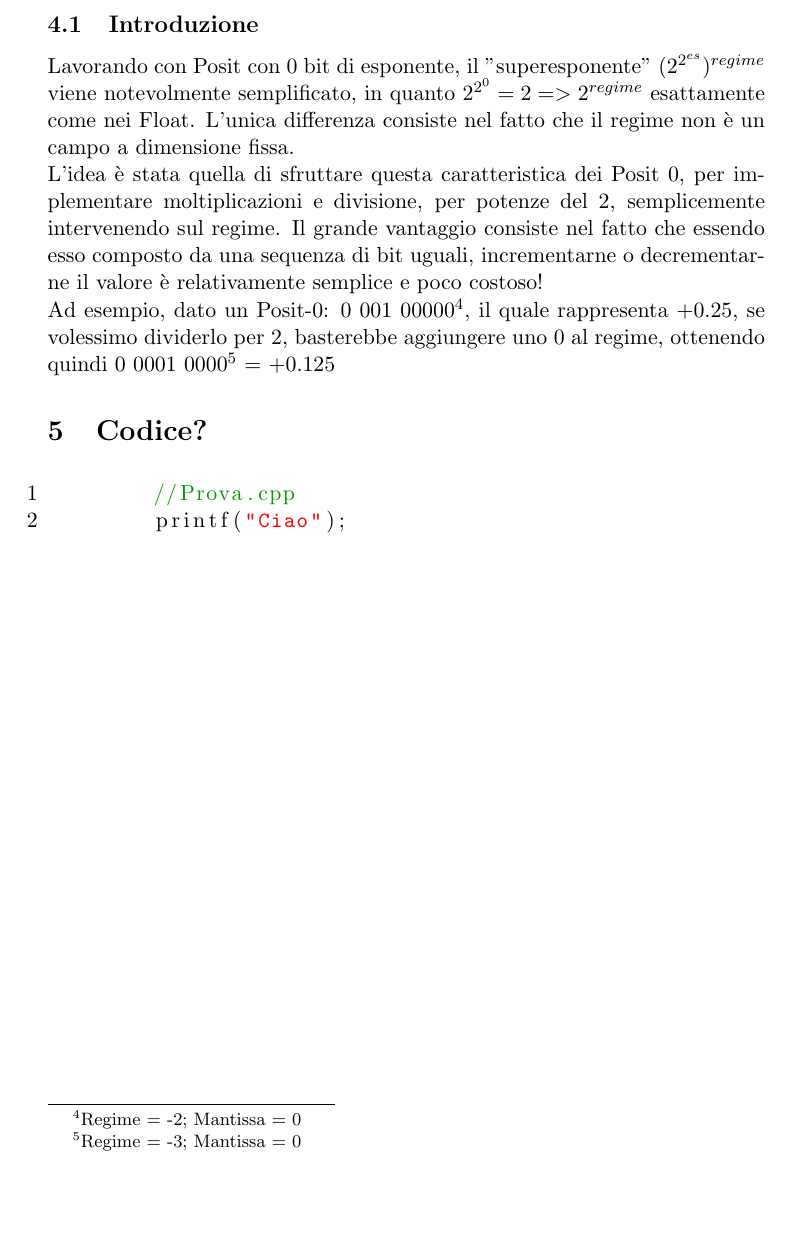
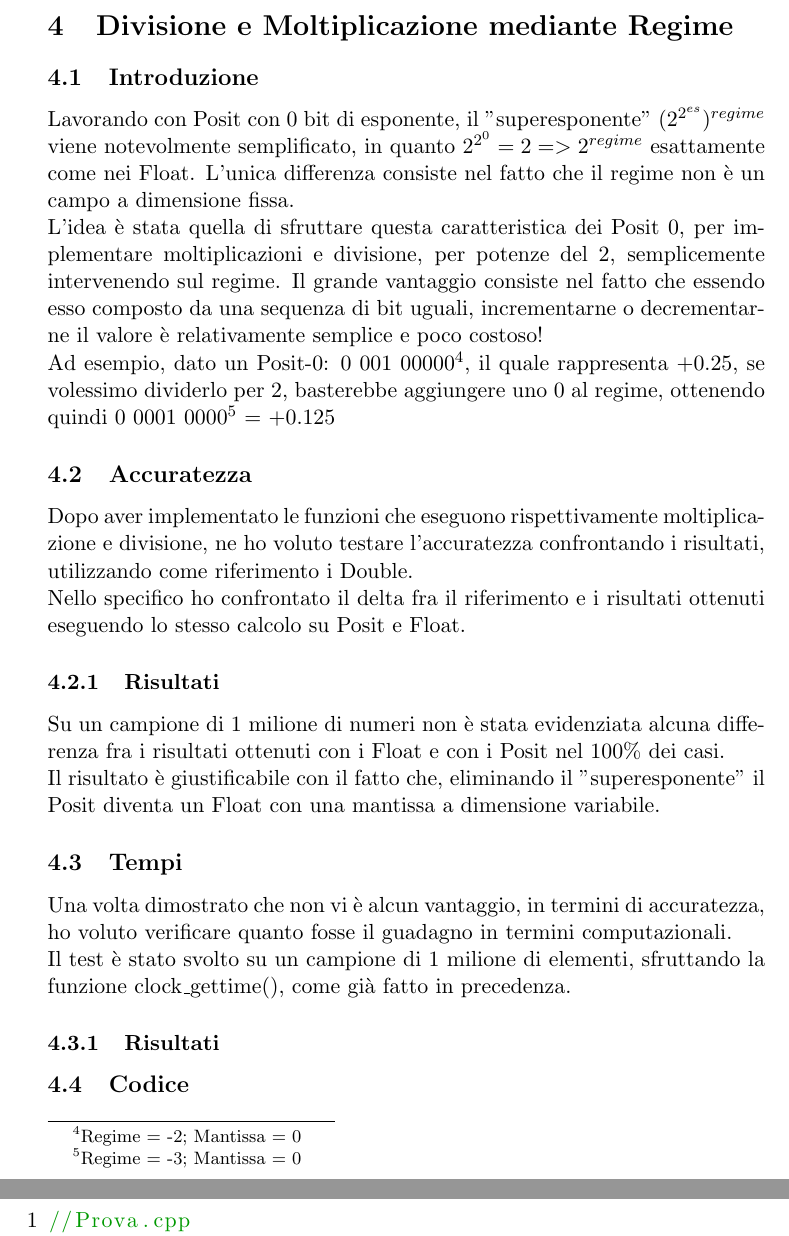
Before and after one commit to luigix25/RelazioneTirocinio, a LaTeX document (main.tex): part of page 12 of 13 before the commit and two parts of pages 13 and 14 of 16 after it, the two joined at a grey line, cut at the place of the change, the shorter picture padded with empty space. Compiled offline with pdfLaTeX.

Commit message:
Altri test

```diff
--- a/main.tex
+++ b/main.tex
@@ -258,7 +258,20 @@ Test con x/boh
 Lavorando con Posit con 0 bit di esponente, il "superesponente" $(2^{2^{es}})^{regime}$ viene notevolmente semplificato, in quanto $2^{2^{0}} = 2 => 2^{regime} $ esattamente come nei Float. L'unica differenza consiste nel fatto che il regime non è un campo a dimensione fissa.\\ L'idea è stata quella di sfruttare questa caratteristica dei Posit 0, per implementare moltiplicazioni e divisione, per potenze del 2, semplicemente intervenendo sul regime. Il grande vantaggio consiste nel fatto che essendo esso composto da una sequenza di bit uguali, incrementarne o decrementarne il valore è relativamente semplice e poco costoso!\\
 Ad esempio, dato un Posit-0: 0 001 00000\footnote{Regime = -2; Mantissa = 0}, il quale rappresenta +0.25, se volessimo dividerlo per 2, basterebbe aggiungere uno 0 al regime, ottenendo quindi 0 0001 0000\footnote{Regime = -3; Mantissa = 0} = +0.125
 
+\subsection{Accuratezza}
 
-\section{Codice?}
+Dopo aver implementato le funzioni che eseguono rispettivamente moltiplicazione e divisione, ne ho voluto testare l'accuratezza confrontando i risultati, utilizzando come riferimento i Double. \\
+Nello specifico ho confrontato il delta fra il riferimento e i risultati ottenuti eseguendo lo stesso calcolo su Posit e Float.
 
+\subsubsection{Risultati}
+
+Su un campione di 1 milione di numeri non è stata evidenziata alcuna differenza fra i risultati ottenuti con i Float e con i Posit nel 100\% dei casi.\\
+Il risultato è giustificabile con il fatto che, eliminando il "superesponente" il Posit diventa un Float con una mantissa a dimensione variabile.
+
+\subsection{Tempi}
+Una volta dimostrato che non vi è alcun vantaggio, in termini di accuratezza, ho voluto verificare quanto fosse il guadagno in termini computazionali.\\
+Il test è stato svolto su un campione di 1 milione di elementi, sfruttando la funzione clock\_gettime(), come già fatto in precedenza.
+\subsubsection{Risultati}
+
+\subsection{Codice}
 \begin{lstlisting}[language=C++]
```
Also changed, not shown: main.pdf, main.tex (10 more changed lines).
